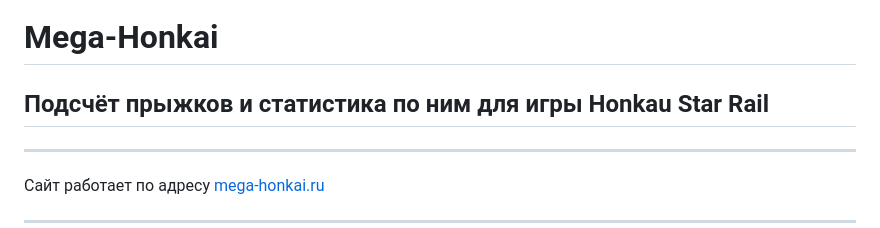
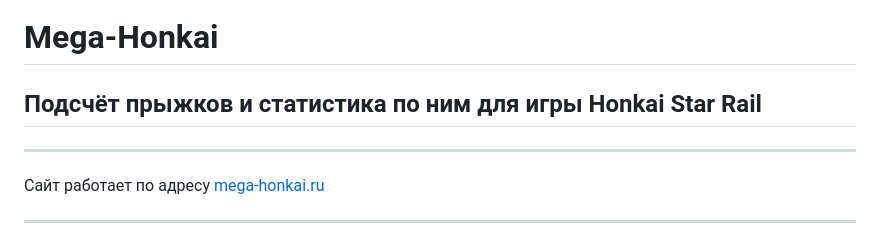
Before and after one commit to kopch02/mega_honkai, a Markdown page: readme.md, the part around the change. Rendered like a GitHub page.

```diff
--- a/readme.md
+++ b/readme.md
@@ -1,6 +1,6 @@
 Mega-Honkai
 ===
-Подсчёт прыжков и статистика по ним для игры Honkau Star Rail
+Подсчёт прыжков и статистика по ним для игры Honkai Star Rail
 ---
 ___
 Сайт работает по адресу [mega-honkai.ru](https://mega-honkai.ru/)
```
